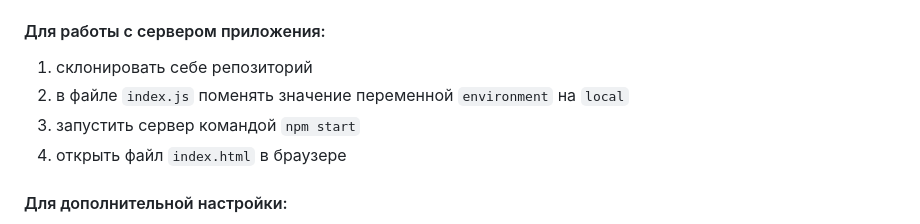
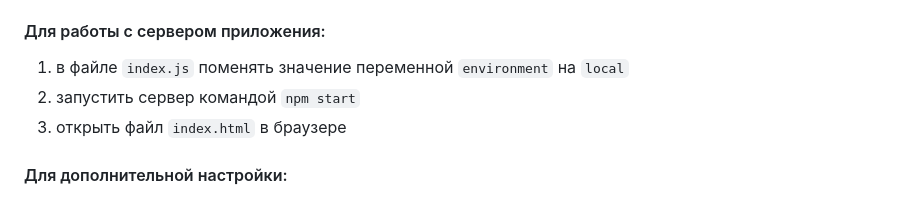
Before and after one commit to detkovvv/fetch_styles, a Markdown page: README.md, the part around the change. GitHub-like rendering.

```diff
--- a/README.md
+++ b/README.md
@@ -22,10 +22,9 @@
 3. открыть файл `index.html` в браузере
 
 #### Для работы с сервером приложения:
-1. склонировать себе репозиторий
-2. в файле `index.js` поменять значение переменной `environment` на `local`
-3. запустить сервер командой `npm start`
-4. открыть файл `index.html` в браузере
+1. в файле `index.js` поменять значение переменной `environment` на `local`
+2. запустить сервер командой `npm start`
+3. открыть файл `index.html` в браузере
 
 #### Для дополнительной настройки:
 
```
